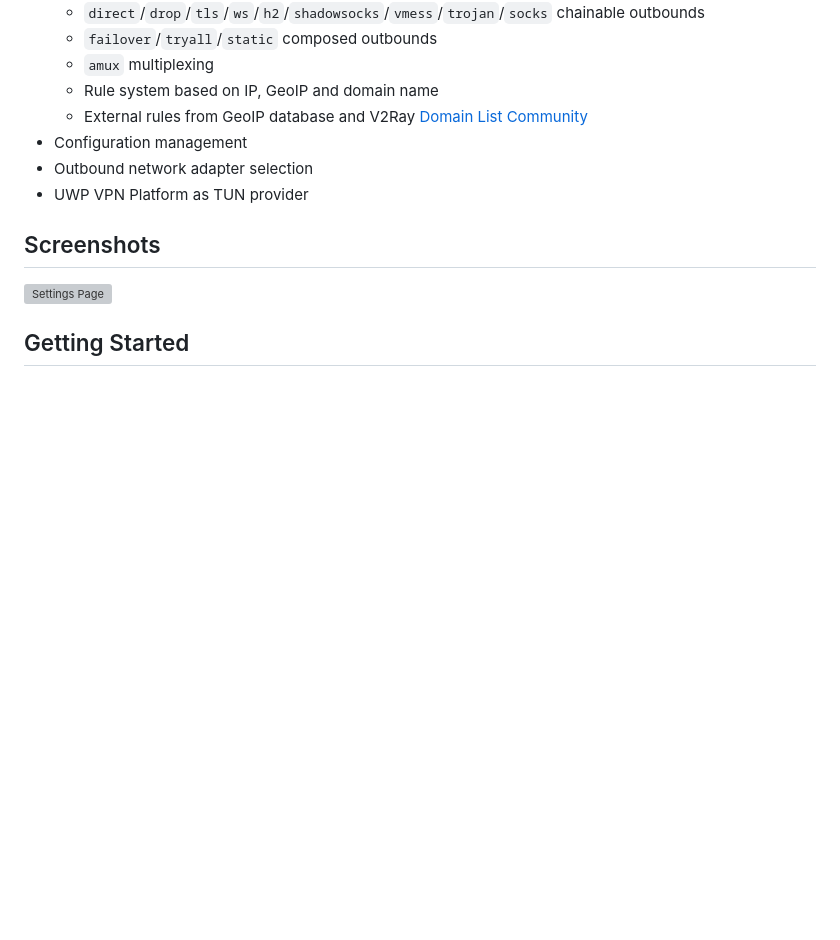
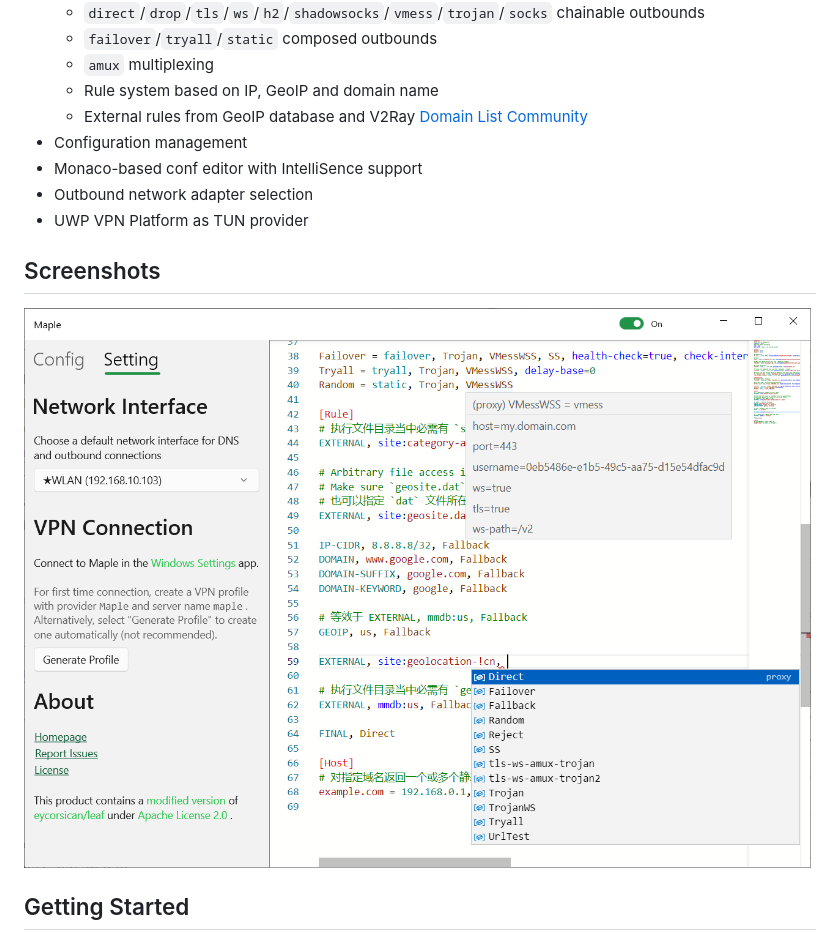
Before and after one commit to YtFlow/Maple, a Markdown page: README.md, the part around the change printed below. Drawn GitHub-style; pictures changed too: image/screenshot-setting-editor-intellisense.png (added); blank space fills up the shorter version; grey boxes are pictures that could not be loaded.

```diff
--- a/README.md
+++ b/README.md
@@ -12,12 +12,13 @@ A lightweight Universal Windows proxy app based on https://github.com/eycorsican
    - Rule system based on IP, GeoIP and domain name
    - External rules from GeoIP database and V2Ray [Domain List Community](https://github.com/v2fly/domain-list-community)
 - Configuration management
+- Monaco-based conf editor with IntelliSence support
 - Outbound network adapter selection
 - UWP VPN Platform as TUN provider
 
 ## Screenshots
 
-![Settings Page](image/screenshot-setting1.png?raw=true)
+![Settings Page with IntelliSense demo](image/screenshot-setting-editor-intellisense.png?raw=true)
 
 ## Getting Started
 
```
Also changed, not shown: other parts of README.md (+23 -11 lines).
